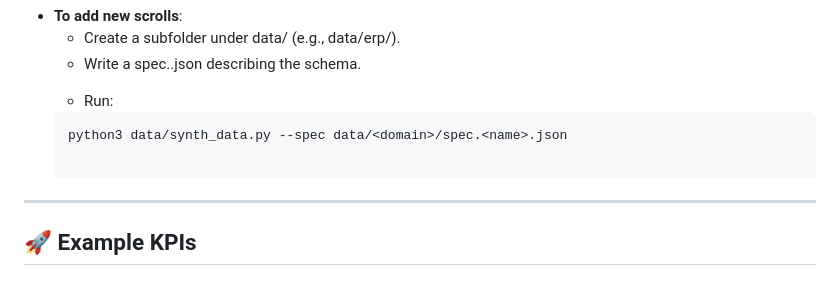
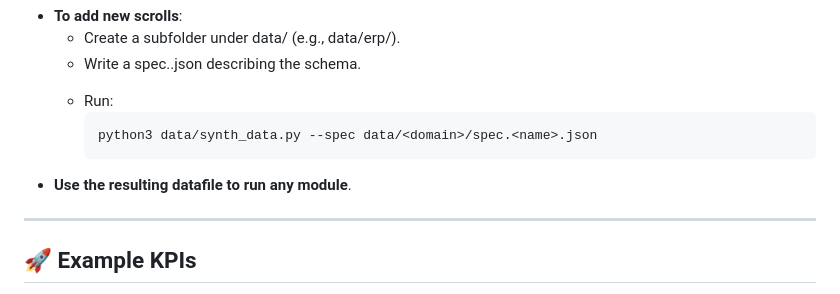
Before and after one commit to zbreeden/visualizer-model, a Markdown page: data/README.md, the part around the change. Rendered like a GitHub page.

````diff
--- a/data/README.md
+++ b/data/README.md
@@ -65,8 +65,9 @@ This chamber houses the **`synth_data.py`** generator and a growing scroll of da
   - Create a subfolder under data/ (e.g., data/erp/).
   - Write a spec.<table>.json describing the schema.
   - Run:
-  ```bash
-  python3 data/synth_data.py --spec data/<domain>/spec.<name>.json
+    ```bash
+    python3 data/synth_data.py --spec data/<domain>/spec.<name>.json
+- **Use the resulting datafile to run any module**.
 
 ---
 
````
